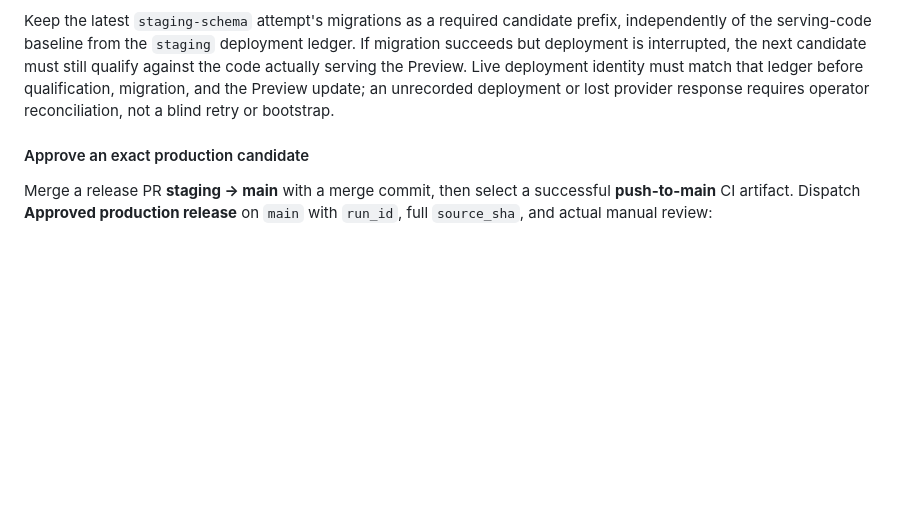
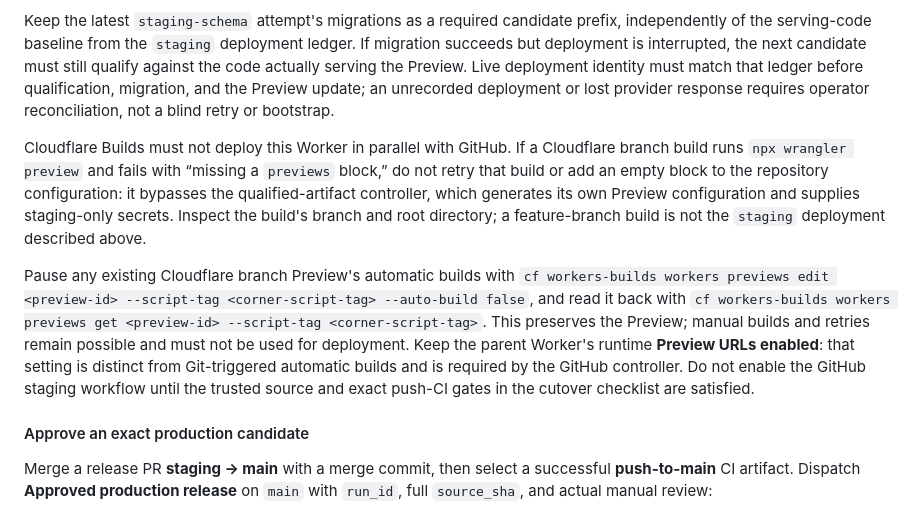
Before and after one commit to howarewoo/corner, a Markdown page: HOSTING.md, the part around the change. GitHub-like rendering; blank space fills up the shorter version.

Commit message:
Document Cloudflare Builds pause for staging preflight
- Explain why Cloudflare branch builds fail with "missing a previews
  block" when attempting parallel deployments.
- Detail the cf CLI commands to disable automatic builds on Cloudflare
  branch Previews without disabling runtime Preview URLs.
- Reiterate that the qualified-artifact GitHub controller owns staging
  deployments and secrets.

```diff
--- a/HOSTING.md
+++ b/HOSTING.md
@@ -94,6 +94,10 @@ Successful **push-to-staging** CI wakes `.github/workflows/staging.yml`, invokin
 Apply the packaged migrator only to staging and update native Preview `staging` under `corner` using the identical bundle/assets and isolated credentials. Probe the stable origin with Access headers scoped only to that origin. Record a separate GitHub `staging` ledger, task `corner-preview`, kind `corner-staging-preview`, not a production receipt. No production approval or traffic switch occurs. Public success does not prove inbox delivery or human review.
 
 Keep the latest `staging-schema` attempt's migrations as a required candidate prefix, independently of the serving-code baseline from the `staging` deployment ledger. If migration succeeds but deployment is interrupted, the next candidate must still qualify against the code actually serving the Preview. Live deployment identity must match that ledger before qualification, migration, and the Preview update; an unrecorded deployment or lost provider response requires operator reconciliation, not a blind retry or bootstrap.
+
+Cloudflare Builds must not deploy this Worker in parallel with GitHub. If a Cloudflare branch build runs `npx wrangler preview` and fails with “missing a `previews` block,” do not retry that build or add an empty block to the repository configuration: it bypasses the qualified-artifact controller, which generates its own Preview configuration and supplies staging-only secrets. Inspect the build's branch and root directory; a feature-branch build is not the `staging` deployment described above.
+
+Pause any existing Cloudflare branch Preview's automatic builds with `cf workers-builds workers previews edit <preview-id> --script-tag <corner-script-tag> --auto-build false`, and read it back with `cf workers-builds workers previews get <preview-id> --script-tag <corner-script-tag>`. This preserves the Preview; manual builds and retries remain possible and must not be used for deployment. Keep the parent Worker's runtime **Preview URLs enabled**: that setting is distinct from Git-triggered automatic builds and is required by the GitHub controller. Do not enable the GitHub staging workflow until the trusted source and exact push-CI gates in the cutover checklist are satisfied.
 
 #### Approve an exact production candidate
 
```
